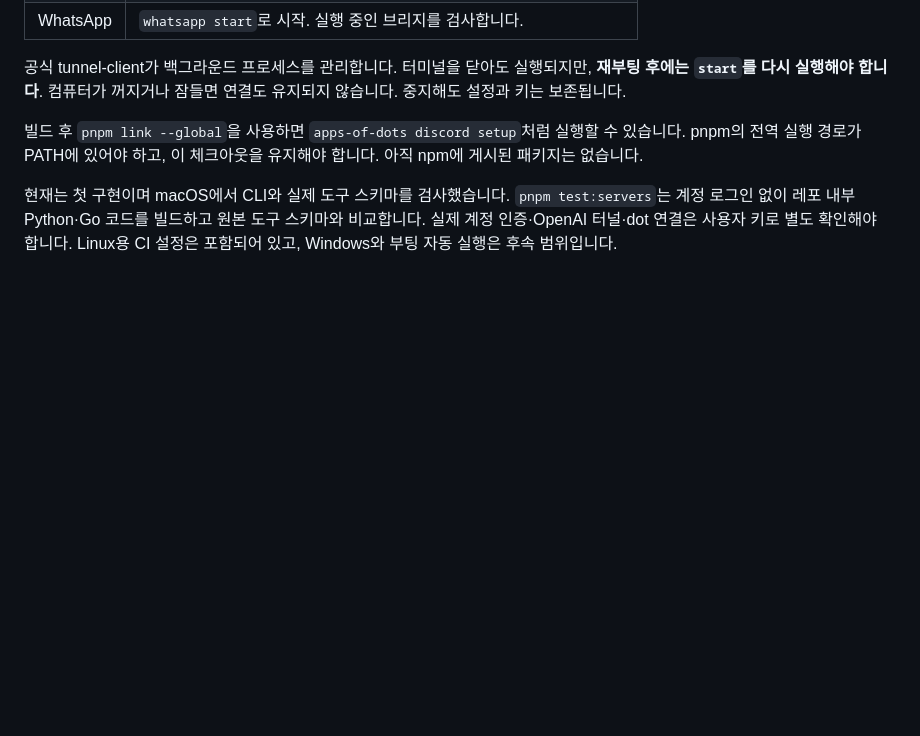
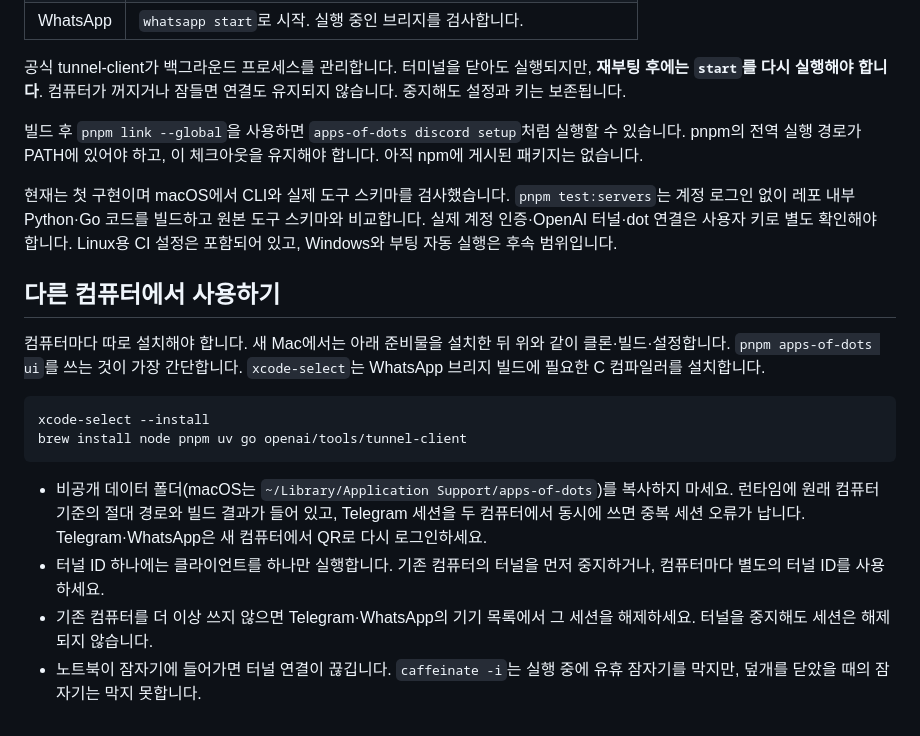
Before and after one commit to rokrokss/apps-of-dots, a Markdown page: README.ko.md, the part around the change. GitHub-like rendering; blank space fills up the shorter version.

````diff
--- a/README.ko.md
+++ b/README.ko.md
@@ -131,3 +131,24 @@ pnpm apps-of-dots discord stop
 로그인 없이 레포 내부 Python·Go 코드를 빌드하고 원본 도구 스키마와 비교합니다. 실제 계정 인증·OpenAI
 터널·dot 연결은 사용자 키로 별도 확인해야 합니다. Linux용 CI 설정은 포함되어 있고, Windows와 부팅
 자동 실행은 후속 범위입니다.
+
+## 다른 컴퓨터에서 사용하기
+
+컴퓨터마다 따로 설치해야 합니다. 새 Mac에서는 아래 준비물을 설치한 뒤 위와 같이
+클론·빌드·설정합니다. `pnpm apps-of-dots ui`를 쓰는 것이 가장 간단합니다. `xcode-select`는 WhatsApp
+브리지 빌드에 필요한 C 컴파일러를 설치합니다.
+
+```sh
+xcode-select --install
+brew install node pnpm uv go openai/tools/tunnel-client
+```
+
+- 비공개 데이터 폴더(macOS는 `~/Library/Application Support/apps-of-dots`)를 복사하지 마세요.
+  런타임에 원래 컴퓨터 기준의 절대 경로와 빌드 결과가 들어 있고, Telegram 세션을 두 컴퓨터에서
+  동시에 쓰면 중복 세션 오류가 납니다. Telegram·WhatsApp은 새 컴퓨터에서 QR로 다시 로그인하세요.
+- 터널 ID 하나에는 클라이언트를 하나만 실행합니다. 기존 컴퓨터의 터널을 먼저 중지하거나, 컴퓨터마다
+  별도의 터널 ID를 사용하세요.
+- 기존 컴퓨터를 더 이상 쓰지 않으면 Telegram·WhatsApp의 기기 목록에서 그 세션을 해제하세요. 터널을
+  중지해도 세션은 해제되지 않습니다.
+- 노트북이 잠자기에 들어가면 터널 연결이 끊깁니다. `caffeinate -i`는 실행 중에 유휴 잠자기를 막지만,
+  덮개를 닫았을 때의 잠자기는 막지 못합니다.
````
Also changed, not shown: README.md (+22 -0 lines).
